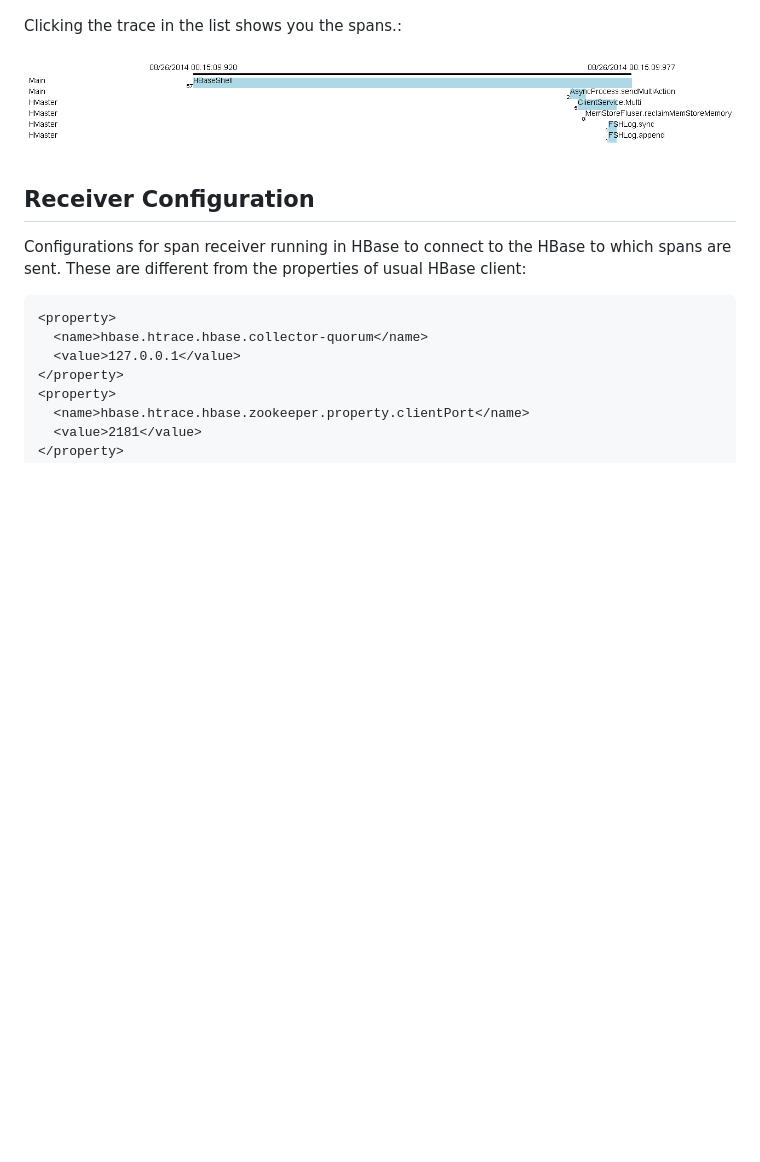
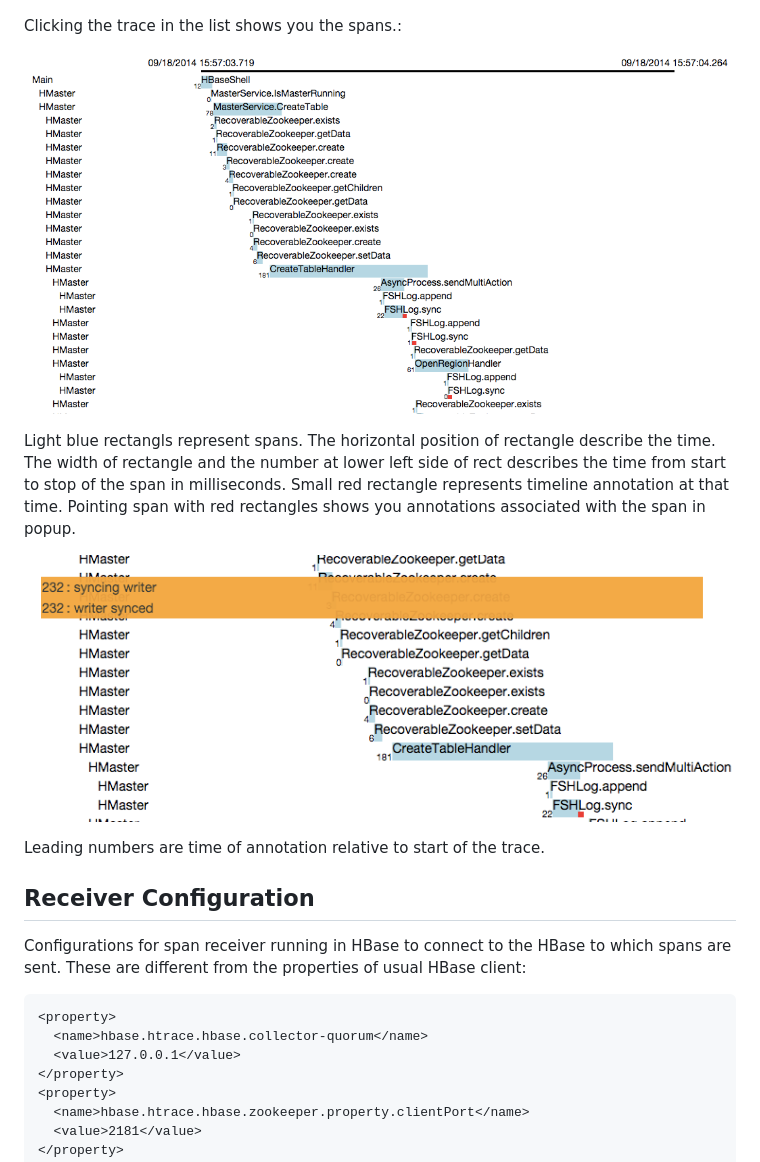
Before and after one commit to apache/incubator-retired-htrace, a Markdown page: htrace-hbase/README.md, the part around the change. Drawn GitHub-style; pictures changed too: htrace-hbase/spans.png, htrace-hbase/timelines.png (added); blank space fills up the shorter version.

Commit message:
refactored span.js and added the description about timeline annotations to readme.

```diff
--- a/htrace-hbase/README.md
+++ b/htrace-hbase/README.md
@@ -69,6 +69,18 @@ Clicking the trace in the list shows you the spans.:
 
 ![visualization of spans](spans.png "spans view")
 
+Light blue rectangls represent spans.
+The horizontal position of rectangle describe the time.
+The width of rectangle and the number at lower left side of rect
+describes the time from start to stop of the span in milliseconds.
+Small red rectangle represents timeline annotation at that time.
+Pointing span with red rectangles shows you annotations associated with the span in popup.
+
+![timeline annotations](timelines.png "timeline annotations")
+
+Leading numbers are time of annotation relative to start of the trace.
+
+
 Receiver Configuration
 ----------------------
 
```
Also changed, not shown: 1 other file.
